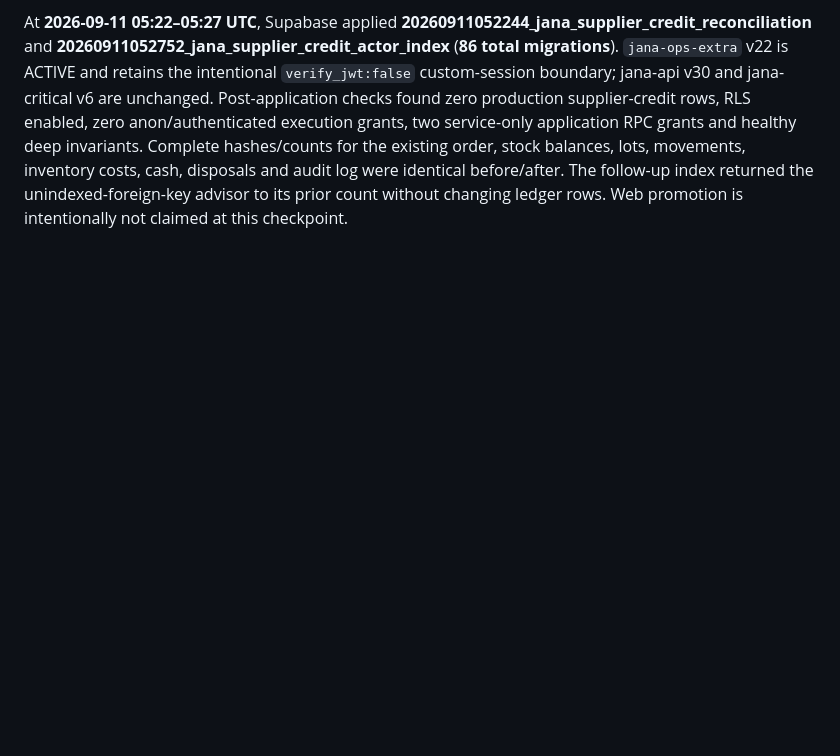
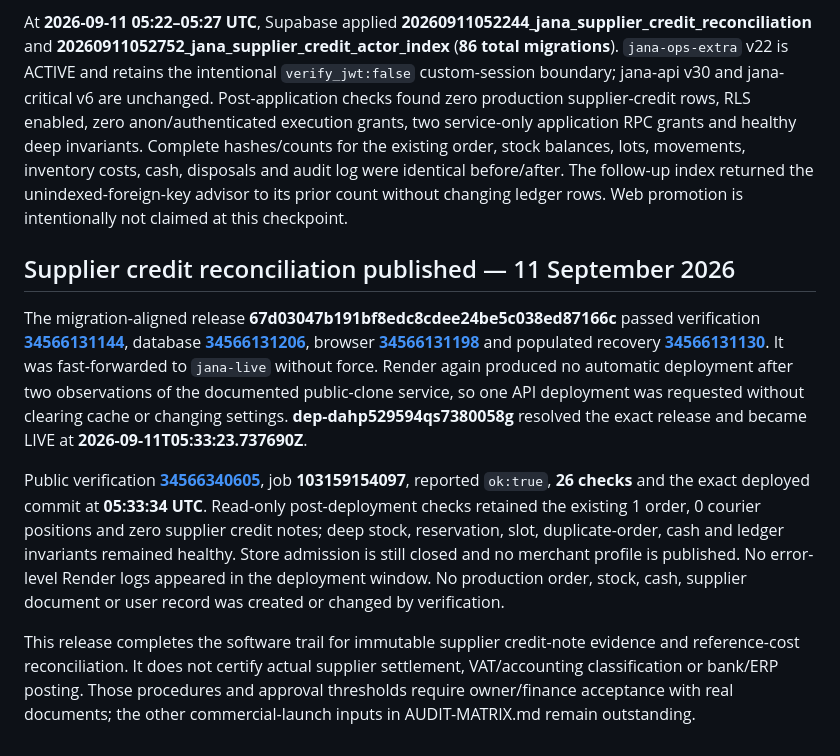
Before and after one commit to NAIFMUSFER/Heavy, a Markdown page: docs/RELEASE-EVIDENCE.md, the part around the change. Rendered like a GitHub page; blank space fills up the shorter version.

Commit message:
docs(jana): record supplier credit production evidence

```diff
--- a/docs/RELEASE-EVIDENCE.md
+++ b/docs/RELEASE-EVIDENCE.md
@@ -388,3 +388,11 @@ The candidate adds service-only, RLS-protected, immutable supplier credit notes;
 Final review source **5e23306d5b73bc35347719a61fc11b6023fd765a** passed verification [**34565854723**](https://github.com/NAIFMUSFER/Heavy/actions/runs/34565854723) (**288 Node tests**), database [**34565854730**](https://github.com/NAIFMUSFER/Heavy/actions/runs/34565854730), browser [**34565854759**](https://github.com/NAIFMUSFER/Heavy/actions/runs/34565854759) (**64 checks**) and populated recovery [**34565854767**](https://github.com/NAIFMUSFER/Heavy/actions/runs/34565854767). The database gate includes concurrency, append-only enforcement, supplier/document isolation, known/unknown cost, complete keyset traversal and role/grant checks. The browser used isolated fixtures through the real gateway, Edge handlers and PostgreSQL; it created no production business data.
 
 At **2026-09-11 05:22–05:27 UTC**, Supabase applied **20260911052244_jana_supplier_credit_reconciliation** and **20260911052752_jana_supplier_credit_actor_index** (**86 total migrations**). `jana-ops-extra` v22 is ACTIVE and retains the intentional `verify_jwt:false` custom-session boundary; jana-api v30 and jana-critical v6 are unchanged. Post-application checks found zero production supplier-credit rows, RLS enabled, zero anon/authenticated execution grants, two service-only application RPC grants and healthy deep invariants. Complete hashes/counts for the existing order, stock balances, lots, movements, inventory costs, cash, disposals and audit log were identical before/after. The follow-up index returned the unindexed-foreign-key advisor to its prior count without changing ledger rows. Web promotion is intentionally not claimed at this checkpoint.
+
+## Supplier credit reconciliation published — 11 September 2026
+
+The migration-aligned release **67d03047b191bf8edc8cdee24be5c038ed87166c** passed verification [**34566131144**](https://github.com/NAIFMUSFER/Heavy/actions/runs/34566131144), database [**34566131206**](https://github.com/NAIFMUSFER/Heavy/actions/runs/34566131206), browser [**34566131198**](https://github.com/NAIFMUSFER/Heavy/actions/runs/34566131198) and populated recovery [**34566131130**](https://github.com/NAIFMUSFER/Heavy/actions/runs/34566131130). It was fast-forwarded to `jana-live` without force. Render again produced no automatic deployment after two observations of the documented public-clone service, so one API deployment was requested without clearing cache or changing settings. **dep-dahp529594qs7380058g** resolved the exact release and became LIVE at **2026-09-11T05:33:23.737690Z**.
+
+Public verification [**34566340605**](https://github.com/NAIFMUSFER/Heavy/actions/runs/34566340605), job **103159154097**, reported `ok:true`, **26 checks** and the exact deployed commit at **05:33:34 UTC**. Read-only post-deployment checks retained the existing 1 order, 0 courier positions and zero supplier credit notes; deep stock, reservation, slot, duplicate-order, cash and ledger invariants remained healthy. Store admission is still closed and no merchant profile is published. No error-level Render logs appeared in the deployment window. No production order, stock, cash, supplier document or user record was created or changed by verification.
+
+This release completes the software trail for immutable supplier credit-note evidence and reference-cost reconciliation. It does not certify actual supplier settlement, VAT/accounting classification or bank/ERP posting. Those procedures and approval thresholds require owner/finance acceptance with real documents; the other commercial-launch inputs in AUDIT-MATRIX.md remain outstanding.
```
Also changed, not shown: docs/AUDIT-MATRIX.md (+6 -0 lines).
